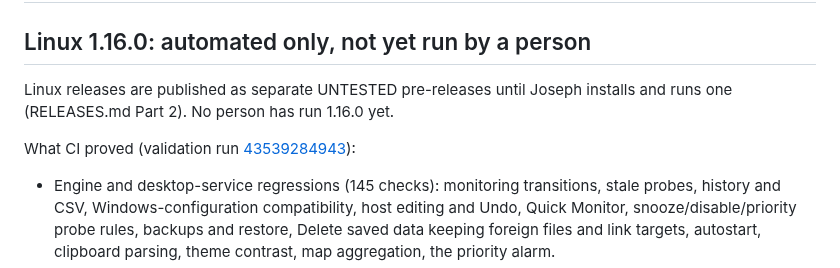
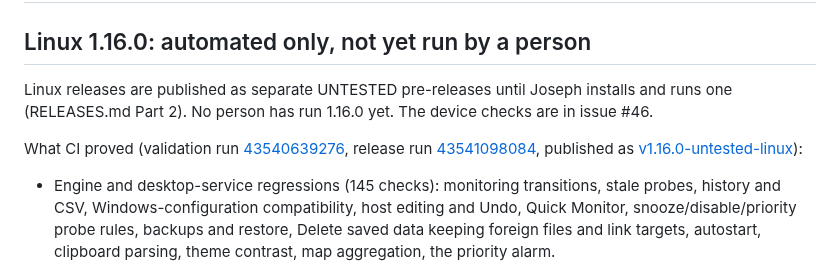
Before and after one commit to JPLuker/Ping-Watchdog, a Markdown page: TESTING.md, the part around the change. Drawn GitHub-style.

Commit message:
Record the Linux 1.16.0 release runs and the device-test issue
Co-Authored-By: Claude Opus 5.5 <noreply@anthropic.com>
Claude-Session: https://claude.ai/code/session_01FhD5NF4nDzRmUMS4V9zg3b

```diff
--- a/TESTING.md
+++ b/TESTING.md
@@ -2,9 +2,9 @@
 
 ## Linux 1.16.0: automated only, not yet run by a person
 
-Linux releases are published as separate UNTESTED pre-releases until Joseph installs and runs one (RELEASES.md Part 2). No person has run 1.16.0 yet.
+Linux releases are published as separate UNTESTED pre-releases until Joseph installs and runs one (RELEASES.md Part 2). No person has run 1.16.0 yet. The device checks are in issue #46.
 
-What CI proved (validation run [43539284943](https://github.com/JPLuker/Ping-Watchdog/actions/runs/43539284943)):
+What CI proved (validation run [43540639276](https://github.com/JPLuker/Ping-Watchdog/actions/runs/43540639276), release run [43541098084](https://github.com/JPLuker/Ping-Watchdog/actions/runs/43541098084), published as [v1.16.0-untested-linux](https://github.com/JPLuker/Ping-Watchdog/releases/tag/v1.16.0-untested-linux)):
 
 - Engine and desktop-service regressions (145 checks): monitoring transitions, stale probes, history and CSV, Windows-configuration compatibility, host editing and Undo, Quick Monitor, snooze/disable/priority probe rules, backups and restore, Delete saved data keeping foreign files and link targets, autostart, clipboard parsing, theme contrast, map aggregation, the priority alarm.
 - The real windows under Xvfb at 100%, 150% and 200% render scale and under headless Weston (native Wayland): map fit and whole addresses (including a crowded 30-host site), List filters, search and columns, host menus, Undo, dialogs, staged Settings, appearance switching, History, Organize sites, the Wallboard, the priority bar, the update popup and tray fallback. Light and dark captures were reviewed.
```
Also changed, not shown: HANDOFF.md (+3 -1 lines).
